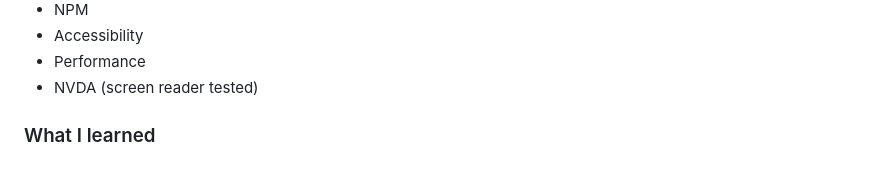
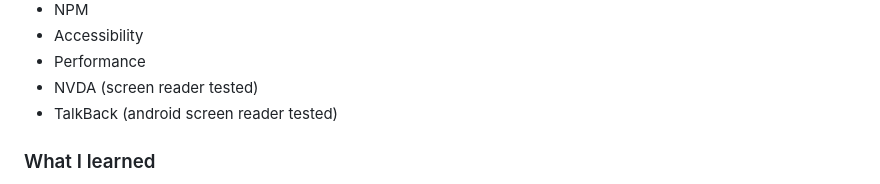
Before and after one commit to PastaSus/room-homepage-master, a Markdown page: src/README-template.md, the part around the change. GitHub-like rendering.

```diff
--- a/src/README-template.md
+++ b/src/README-template.md
@@ -49,6 +49,7 @@ Users should be able to:
 - Accessibility
 - Performance
 - NVDA (screen reader tested)
+- TalkBack (android screen reader tested)
 
 ### What I learned
 
```
